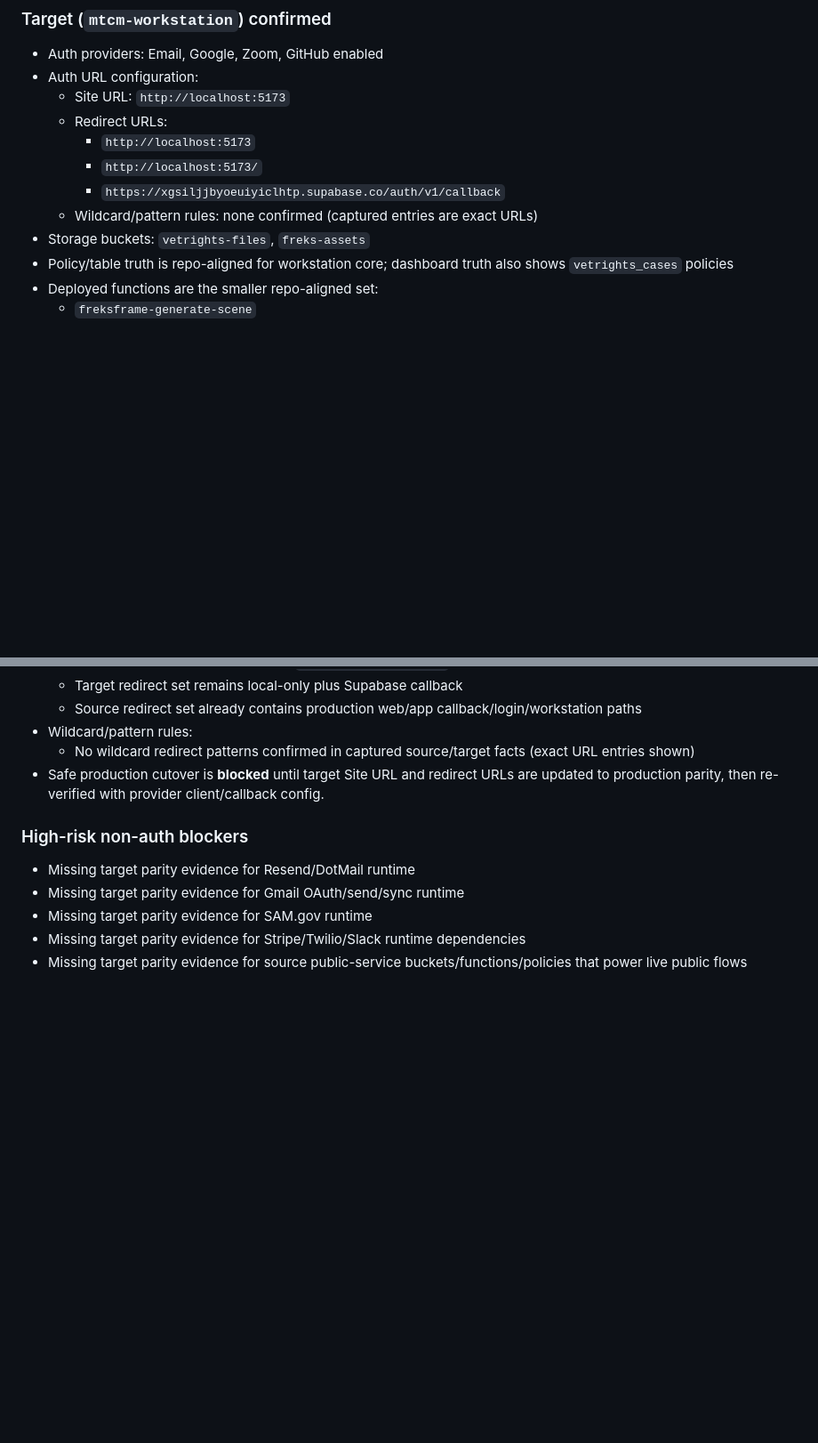
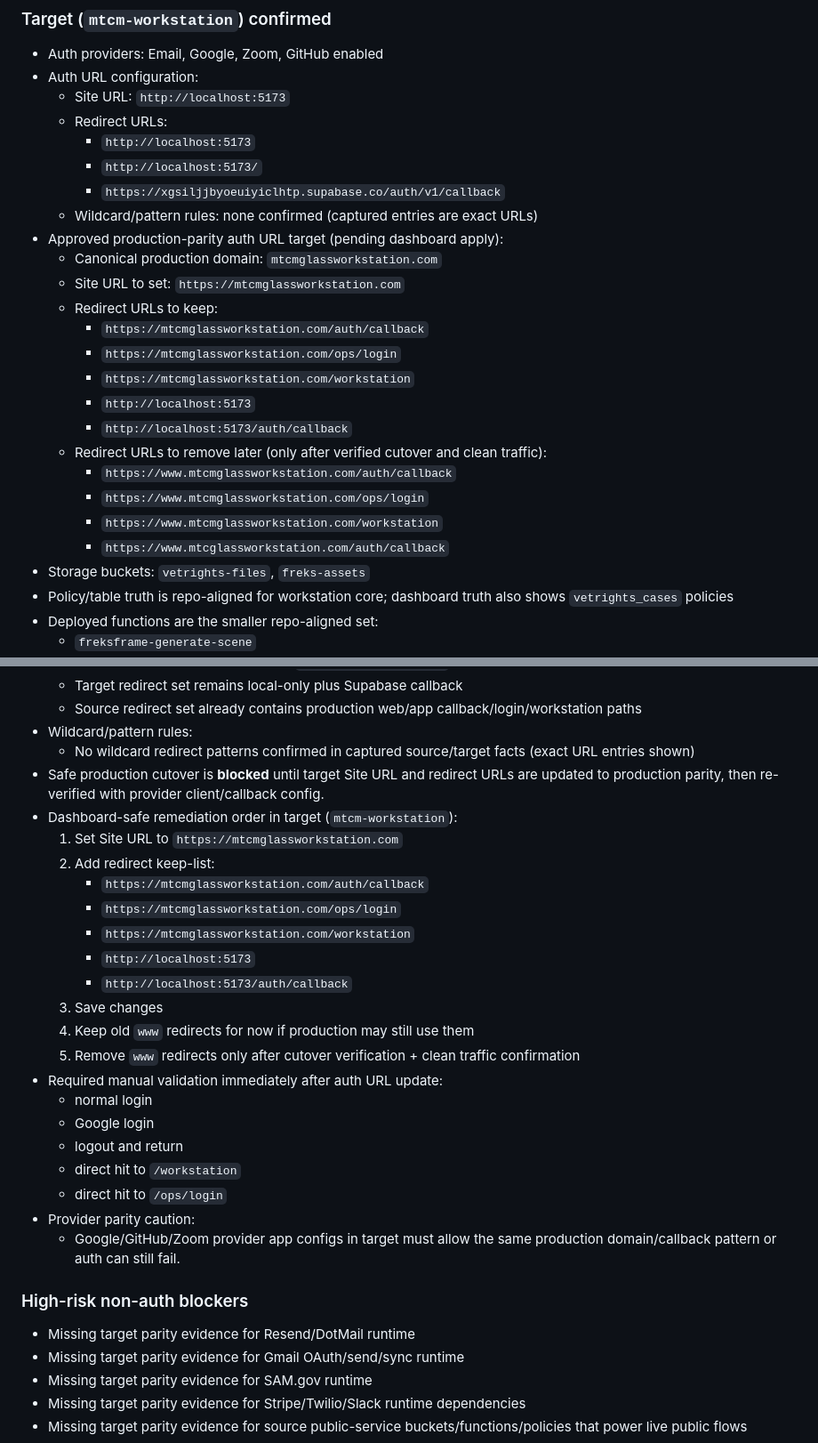
Before and after one commit to Freks562/mtcm-workstation, a Markdown page: docs/system-source-of-truth-audit.md, 2 parts joined by grey strips. Shown at 89% size. GitHub-like rendering; blank space fills up the shorter version.

Commit message:
Document canonical auth URL remediation and validation order in consolidation audit
Agent-Logs-Url: https://github.com/Freks562/mtcm-workstation/sessions/3c874180-5cdd-4ee1-96ae-7defb36026ea

Co-authored-by: Freks562 <215111032+Freks562@users.noreply.github.com>

```diff
--- a/docs/system-source-of-truth-audit.md
+++ b/docs/system-source-of-truth-audit.md
@@ -108,6 +108,20 @@ Items likely managed outside repo migrations/functions/config:
     - `http://localhost:5173/`
     - `https://xgsiljjbyoeuiyiclhtp.supabase.co/auth/v1/callback`
   - Wildcard/pattern rules: none confirmed (captured entries are exact URLs)
+- Approved production-parity auth URL target (pending dashboard apply):
+  - Canonical production domain: `mtcmglassworkstation.com`
+  - Site URL to set: `https://mtcmglassworkstation.com`
+  - Redirect URLs to keep:
+    - `https://mtcmglassworkstation.com/auth/callback`
+    - `https://mtcmglassworkstation.com/ops/login`
+    - `https://mtcmglassworkstation.com/workstation`
+    - `http://localhost:5173`
+    - `http://localhost:5173/auth/callback`
+  - Redirect URLs to remove later (only after verified cutover and clean traffic):
+    - `https://www.mtcmglassworkstation.com/auth/callback`
+    - `https://www.mtcmglassworkstation.com/ops/login`
+    - `https://www.mtcmglassworkstation.com/workstation`
+    - `https://www.mtcglassworkstation.com/auth/callback`
 - Storage buckets: `vetrights-files`, `freks-assets`
 - Policy/table truth is repo-aligned for workstation core; dashboard truth also shows `vetrights_cases` policies
 - Deployed functions are the smaller repo-aligned set:
@@ -167,6 +181,25 @@ Items likely managed outside repo migrations/functions/config:
 - Wildcard/pattern rules:
   - No wildcard redirect patterns confirmed in captured source/target facts (exact URL entries shown)
 - Safe production cutover is **blocked** until target Site URL and redirect URLs are updated to production parity, then re-verified with provider client/callback config.
+- Dashboard-safe remediation order in target (`mtcm-workstation`):
+  1. Set Site URL to `https://mtcmglassworkstation.com`
+  2. Add redirect keep-list:
+     - `https://mtcmglassworkstation.com/auth/callback`
+     - `https://mtcmglassworkstation.com/ops/login`
+     - `https://mtcmglassworkstation.com/workstation`
+     - `http://localhost:5173`
+     - `http://localhost:5173/auth/callback`
+  3. Save changes
+  4. Keep old `www` redirects for now if production may still use them
+  5. Remove `www` redirects only after cutover verification + clean traffic confirmation
+- Required manual validation immediately after auth URL update:
+  - normal login
+  - Google login
+  - logout and return
+  - direct hit to `/workstation`
+  - direct hit to `/ops/login`
+- Provider parity caution:
+  - Google/GitHub/Zoom provider app configs in target must allow the same production domain/callback pattern or auth can still fail.
 
 ### High-risk non-auth blockers
 
```
Also changed, not shown: other parts of docs/system-source-of-truth-audit.md (+5 -2 lines).
